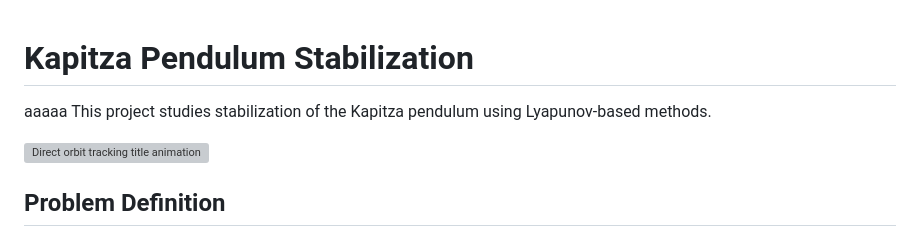
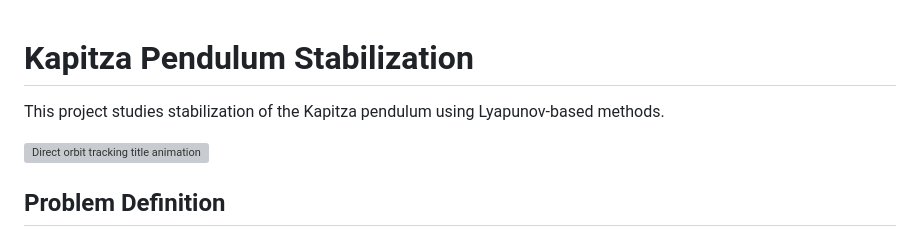
Before and after one commit to dmitr2102/advanced-control-methods, a Markdown page: Project 1/README.md, the part around the change. Rendered like a GitHub page; grey boxes are pictures that could not be loaded.

Commit message:
Update README to remove placeholder text
Removed placeholder text from the README file.

```diff
--- a/Project 1/README.md
+++ b/Project 1/README.md
@@ -1,5 +1,5 @@
 # Kapitza Pendulum Stabilization
-aaaaa
+
 This project studies stabilization of the Kapitza pendulum using Lyapunov-based methods.
 
 <a href="animations/direct_orbit_tracking_outside_clean.gif">
```
